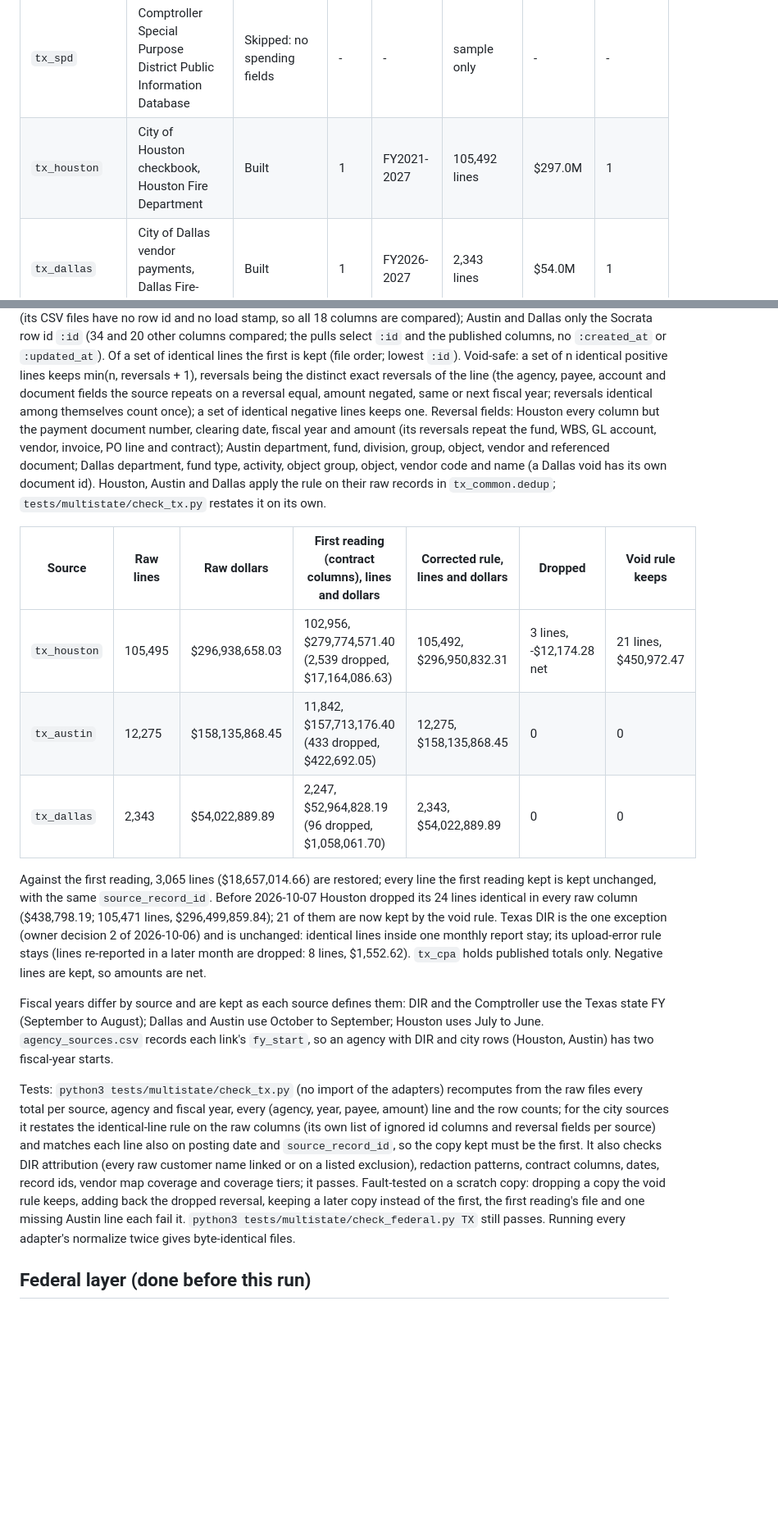
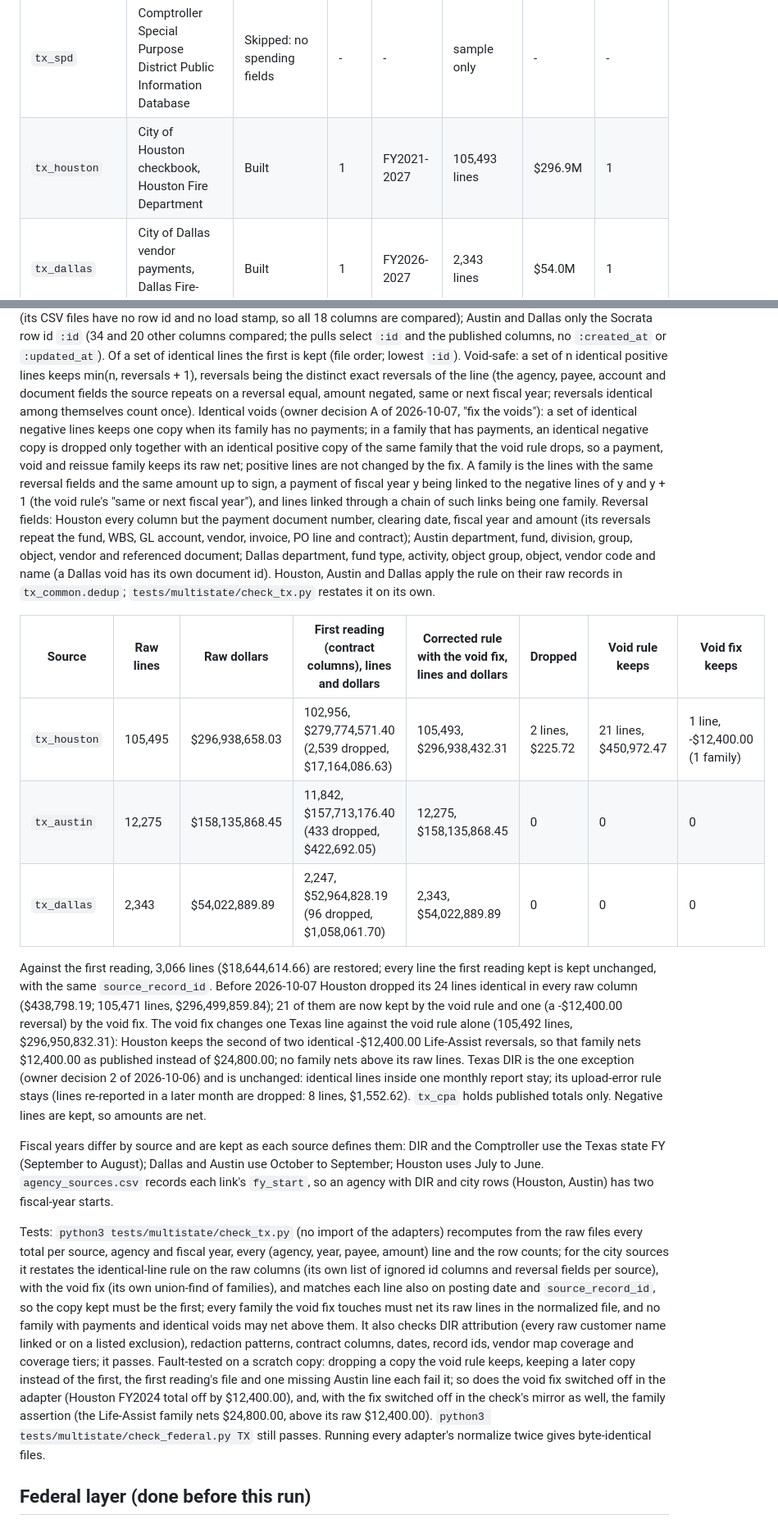
Before and after one commit to pasha594/fire-vendors, a Markdown page: docs/sources/tx.md, 2 parts joined by grey strips. Shown at 82% size. GitHub-like rendering; blank space fills up the shorter version.

```diff
--- a/docs/sources/tx.md
+++ b/docs/sources/tx.md
@@ -11,7 +11,7 @@ Output format: `docs/multistate/data-contract.md`. All sources were reached and
 | `usfa`, `openfema` | USFA registry and OpenFEMA grants (federal layer) | Done earlier | 4 | grants FY2005-2026 | 1,530 agencies; 641 matched awards | $130.2M grants | 1,530 |
 | `tx_dir` | Texas DIR cooperative contract sales | Built | 2 | FY2021-2026 | 28,491 item lines | $15.63M | 318 |
 | `tx_spd` | Comptroller Special Purpose District Public Information Database | Skipped: no spending fields | - | - | sample only | - | - |
-| `tx_houston` | City of Houston checkbook, Houston Fire Department | Built | 1 | FY2021-2027 | 105,492 lines | $297.0M | 1 |
+| `tx_houston` | City of Houston checkbook, Houston Fire Department | Built | 1 | FY2021-2027 | 105,493 lines | $296.9M | 1 |
 | `tx_dallas` | City of Dallas vendor payments, Dallas Fire-Rescue | Built | 1 | FY2026-2027 | 2,343 lines | $54.0M | 1 |
 | `tx_austin` | City of Austin eCheckbook, Austin Fire Department | Built | 1 | FY2021-2027 | 12,275 lines | $158.1M | 1 |
 | - | San Antonio Open Checkbook (OpenGov) | Skipped: no department field, no bulk download | - | - | - | - | - |
@@ -38,21 +38,28 @@ columns are compared); Austin and Dallas only the Socrata row id `:id` (34 and 2
 the published columns, no `:created_at` or `:updated_at`). Of a set of identical lines the first is kept (file order; lowest `:id`).
 Void-safe: a set of n identical positive lines keeps min(n, reversals + 1), reversals being the distinct exact reversals of the line
 (the agency, payee, account and document fields the source repeats on a reversal equal, amount negated, same or next fiscal year;
-reversals identical among themselves count once); a set of identical negative lines keeps one. Reversal fields: Houston every column
+reversals identical among themselves count once). Identical voids (owner decision A of 2026-10-07, "fix the voids"): a set of
+identical negative lines keeps one copy when its family has no payments; in a family that has payments, an identical negative copy
+is dropped only together with an identical positive copy of the same family that the void rule drops, so a payment, void and
+reissue family keeps its raw net; positive lines are not changed by the fix. A family is the lines with the same reversal fields
+and the same amount up to sign, a payment of fiscal year y being linked to the negative lines of y and y + 1 (the void rule's
+"same or next fiscal year"), and lines linked through a chain of such links being one family. Reversal fields: Houston every column
 but the payment document number, clearing date, fiscal year and amount (its reversals repeat the fund, WBS, GL account, vendor,
 invoice, PO line and contract); Austin department, fund, division, group, object, vendor and referenced document; Dallas
 department, fund type, activity, object group, object, vendor code and name (a Dallas void has its own document id). Houston, Austin
 and Dallas apply the rule on their raw records in `tx_common.dedup`; `tests/multistate/check_tx.py` restates it on its own.
 
-| Source | Raw lines | Raw dollars | First reading (contract columns), lines and dollars | Corrected rule, lines and dollars | Dropped | Void rule keeps |
-| --- | --- | --- | --- | --- | --- | --- |
-| `tx_houston` | 105,495 | $296,938,658.03 | 102,956, $279,774,571.40 (2,539 dropped, $17,164,086.63) | 105,492, $296,950,832.31 | 3 lines, -$12,174.28 net | 21 lines, $450,972.47 |
-| `tx_austin` | 12,275 | $158,135,868.45 | 11,842, $157,713,176.40 (433 dropped, $422,692.05) | 12,275, $158,135,868.45 | 0 | 0 |
-| `tx_dallas` | 2,343 | $54,022,889.89 | 2,247, $52,964,828.19 (96 dropped, $1,058,061.70) | 2,343, $54,022,889.89 | 0 | 0 |
+| Source | Raw lines | Raw dollars | First reading (contract columns), lines and dollars | Corrected rule with the void fix, lines and dollars | Dropped | Void rule keeps | Void fix keeps |
+| --- | --- | --- | --- | --- | --- | --- | --- |
+| `tx_houston` | 105,495 | $296,938,658.03 | 102,956, $279,774,571.40 (2,539 dropped, $17,164,086.63) | 105,493, $296,938,432.31 | 2 lines, $225.72 | 21 lines, $450,972.47 | 1 line, -$12,400.00 (1 family) |
+| `tx_austin` | 12,275 | $158,135,868.45 | 11,842, $157,713,176.40 (433 dropped, $422,692.05) | 12,275, $158,135,868.45 | 0 | 0 | 0 |
+| `tx_dallas` | 2,343 | $54,022,889.89 | 2,247, $52,964,828.19 (96 dropped, $1,058,061.70) | 2,343, $54,022,889.89 | 0 | 0 | 0 |
 
-Against the first reading, 3,065 lines ($18,657,014.66) are restored; every line the first reading kept is kept unchanged, with the
+Against the first reading, 3,066 lines ($18,644,614.66) are restored; every line the first reading kept is kept unchanged, with the
 same `source_record_id`. Before 2026-10-07 Houston dropped its 24 lines identical in every raw column ($438,798.19; 105,471 lines,
-$296,499,859.84); 21 of them are now kept by the void rule. Texas DIR is the one exception (owner decision 2 of 2026-10-06) and is
+$296,499,859.84); 21 of them are now kept by the void rule and one (a -$12,400.00 reversal) by the void fix. The void fix changes
+one Texas line against the void rule alone (105,492 lines, $296,950,832.31): Houston keeps the second of two identical -$12,400.00
+Life-Assist reversals, so that family nets $12,400.00 as published instead of $24,800.00; no family nets above its raw lines. Texas DIR is the one exception (owner decision 2 of 2026-10-06) and is
 unchanged: identical lines inside one monthly report stay; its upload-error rule stays (lines re-reported in a later month are dropped:
 8 lines, $1,552.62). `tx_cpa` holds published totals only. Negative lines are kept, so amounts are net.
 
@@ -62,11 +69,14 @@ agency with DIR and city rows (Houston, Austin) has two fiscal-year starts.
 
 Tests: `python3 tests/multistate/check_tx.py` (no import of the adapters) recomputes from the raw files every total per source, agency
 and fiscal year, every (agency, year, payee, amount) line and the row counts; for the city sources it restates the identical-line rule
-on the raw columns (its own list of ignored id columns and reversal fields per source) and matches each line also on posting date and
-`source_record_id`, so the copy kept must be the first. It also checks DIR attribution (every raw customer name linked or on a listed
+on the raw columns (its own list of ignored id columns and reversal fields per source), with the void fix (its own union-find of
+families), and matches each line also on posting date and `source_record_id`, so the copy kept must be the first; every family the
+void fix touches must net its raw lines in the normalized file, and no family with payments and identical voids may net above them. It also checks DIR attribution (every raw customer name linked or on a listed
 exclusion), redaction patterns, contract columns, dates, record ids, vendor map coverage and coverage tiers; it passes. Fault-tested on
-a scratch copy: dropping a copy the void rule keeps, adding back the dropped reversal, keeping a later copy instead of the first, the
-first reading's file and one missing Austin line each fail it. `python3 tests/multistate/check_federal.py TX` still passes. Running
+a scratch copy: dropping a copy the void rule keeps, keeping a later copy instead of the first, the first reading's file and one
+missing Austin line each fail it; so does the void fix switched off in the adapter (Houston FY2024 total off by $12,400.00), and,
+with the fix switched off in the check's mirror as well, the family assertion (the Life-Assist family nets $24,800.00, above its
+raw $12,400.00). `python3 tests/multistate/check_federal.py TX` still passes. Running
 every adapter's normalize twice gives byte-identical files.
 
 ## Federal layer (done before this run)
```
Also changed, not shown: other parts of docs/sources/tx.md (+23 -25 lines).
